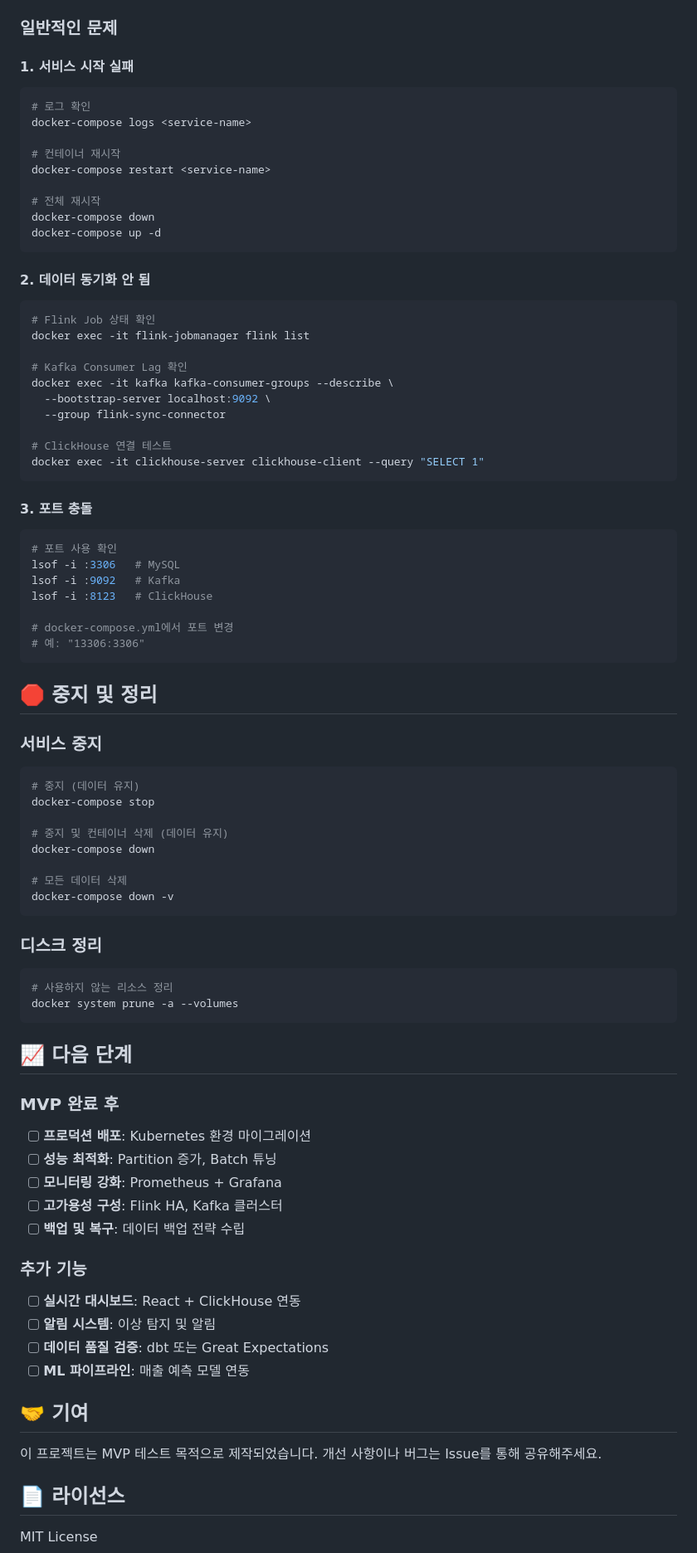
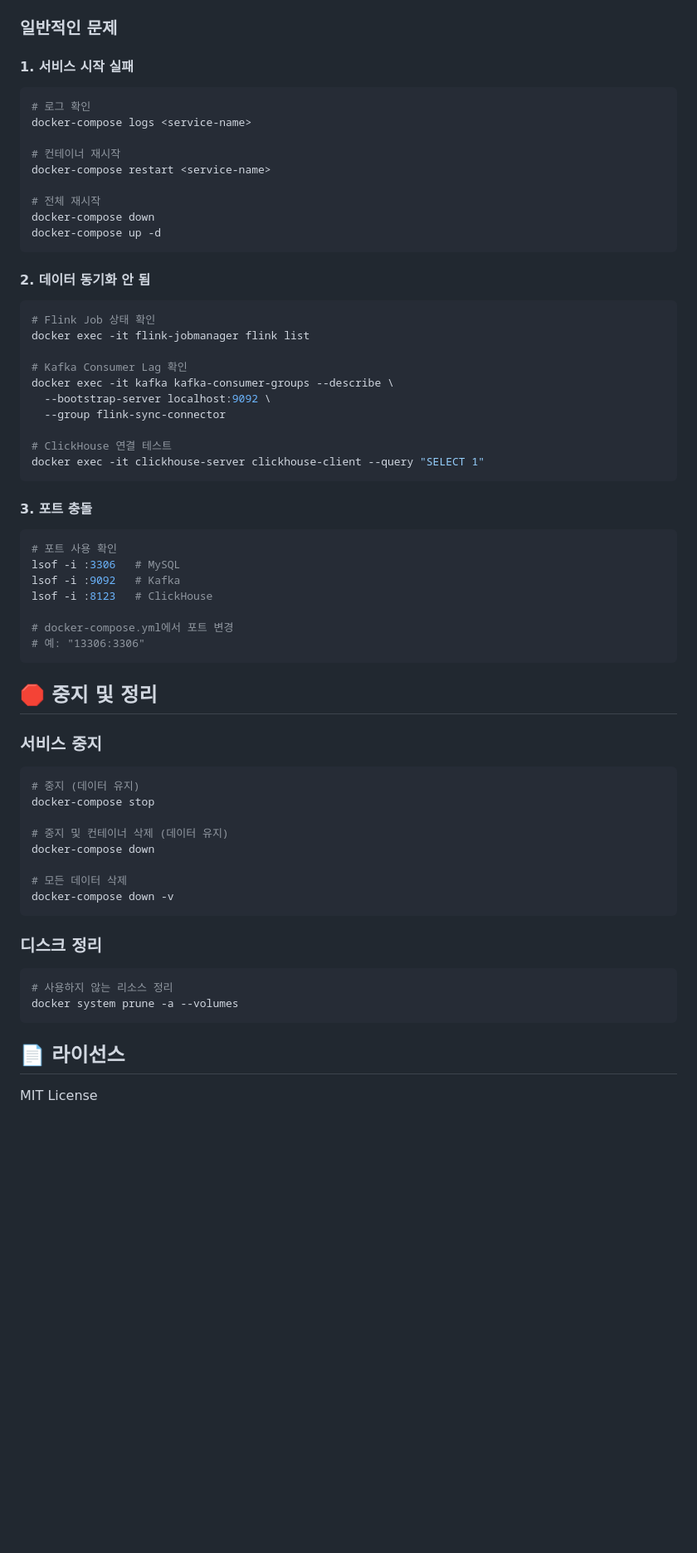
Before and after one commit to duarbdhks/flink_clikhouse, a Markdown page: README.md, the part around one of its changes. Shown at 83% size. Rendered like a GitHub page; blank space fills up the shorter version.

Commit message:
doc: 다음에 부분 제거

````diff
--- a/README.md
+++ b/README.md
@@ -249,6 +270,7 @@ docker exec -it clickhouse-server clickhouse-client \
 ### 일반적인 문제
 
 #### 1. 서비스 시작 실패
+
 ```bash
 # 로그 확인
 docker-compose logs <service-name>
@@ -262,6 +284,7 @@ docker-compose up -d
 ```
 
 #### 2. 데이터 동기화 안 됨
+
 ```bash
 # Flink Job 상태 확인
 docker exec -it flink-jobmanager flink list
@@ -276,6 +299,7 @@ docker exec -it clickhouse-server clickhouse-client --query "SELECT 1"
 ```
 
 #### 3. 포트 충돌
+
 ```bash
 # 포트 사용 확인
 lsof -i :3306   # MySQL
@@ -289,6 +313,7 @@ lsof -i :8123   # ClickHouse
 ## 🛑 중지 및 정리
 
 ### 서비스 중지
+
 ```bash
 # 중지 (데이터 유지)
 docker-compose stop
@@ -301,29 +326,11 @@ docker-compose down -v
 ```
 
 ### 디스크 정리
+
 ```bash
 # 사용하지 않는 리소스 정리
 docker system prune -a --volumes
 ```
-
-## 📈 다음 단계
-
-### MVP 완료 후
-- [ ] **프로덕션 배포**: Kubernetes 환경 마이그레이션
-- [ ] **성능 최적화**: Partition 증가, Batch 튜닝
-- [ ] **모니터링 강화**: Prometheus + Grafana
-- [ ] **고가용성 구성**: Flink HA, Kafka 클러스터
-- [ ] **백업 및 복구**: 데이터 백업 전략 수립
-
-### 추가 기능
-- [ ] **실시간 대시보드**: React + ClickHouse 연동
-- [ ] **알림 시스템**: 이상 탐지 및 알림
-- [ ] **데이터 품질 검증**: dbt 또는 Great Expectations
-- [ ] **ML 파이프라인**: 매출 예측 모델 연동
-
-## 🤝 기여
-
-이 프로젝트는 MVP 테스트 목적으로 제작되었습니다. 개선 사항이나 버그는 Issue를 통해 공유해주세요.
 
 ## 📄 라이선스
 
````
Also changed, not shown: other parts of README.md (+28 -7 lines).
